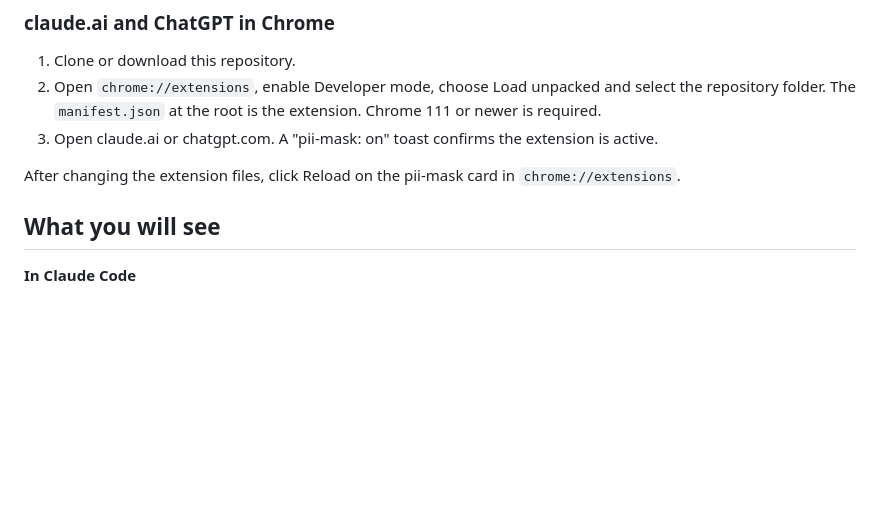
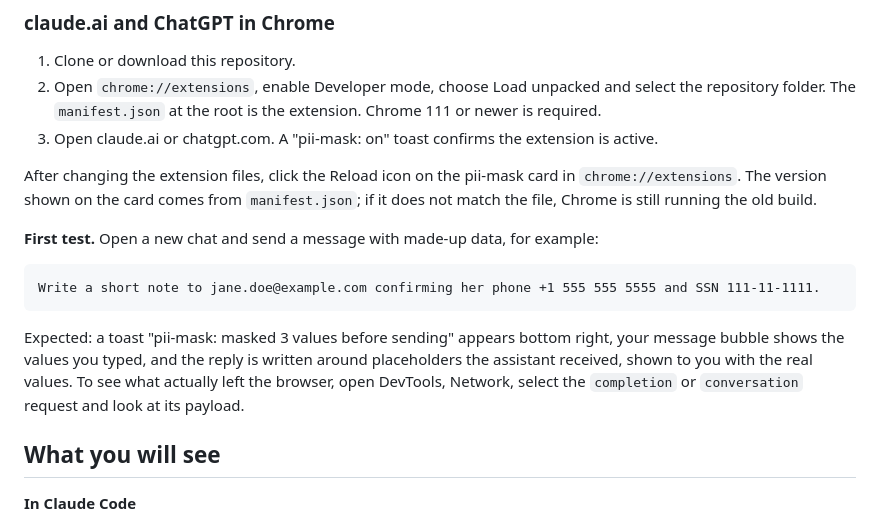
Before and after one commit to serkankorkut/mask2ai, a Markdown page: README.md, the part around the change. Drawn GitHub-style; blank space fills up the shorter version.

Commit message:
docs: Add first-test walkthrough and reload check for the extension

````diff
--- a/README.md
+++ b/README.md
@@ -86,7 +86,15 @@ claude --plugin-dir /path/to/pii-mask
 2. Open `chrome://extensions`, enable Developer mode, choose Load unpacked and select the repository folder. The `manifest.json` at the root is the extension. Chrome 111 or newer is required.
 3. Open claude.ai or chatgpt.com. A "pii-mask: on" toast confirms the extension is active.
 
-After changing the extension files, click Reload on the pii-mask card in `chrome://extensions`.
+After changing the extension files, click the Reload icon on the pii-mask card in `chrome://extensions`. The version shown on the card comes from `manifest.json`; if it does not match the file, Chrome is still running the old build.
+
+**First test.** Open a new chat and send a message with made-up data, for example:
+
+```
+Write a short note to jane.doe@example.com confirming her phone +1 555 555 5555 and SSN 111-11-1111.
+```
+
+Expected: a toast "pii-mask: masked 3 values before sending" appears bottom right, your message bubble shows the values you typed, and the reply is written around placeholders the assistant received, shown to you with the real values. To see what actually left the browser, open DevTools, Network, select the `completion` or `conversation` request and look at its payload.
 
 ## What you will see
 
````
